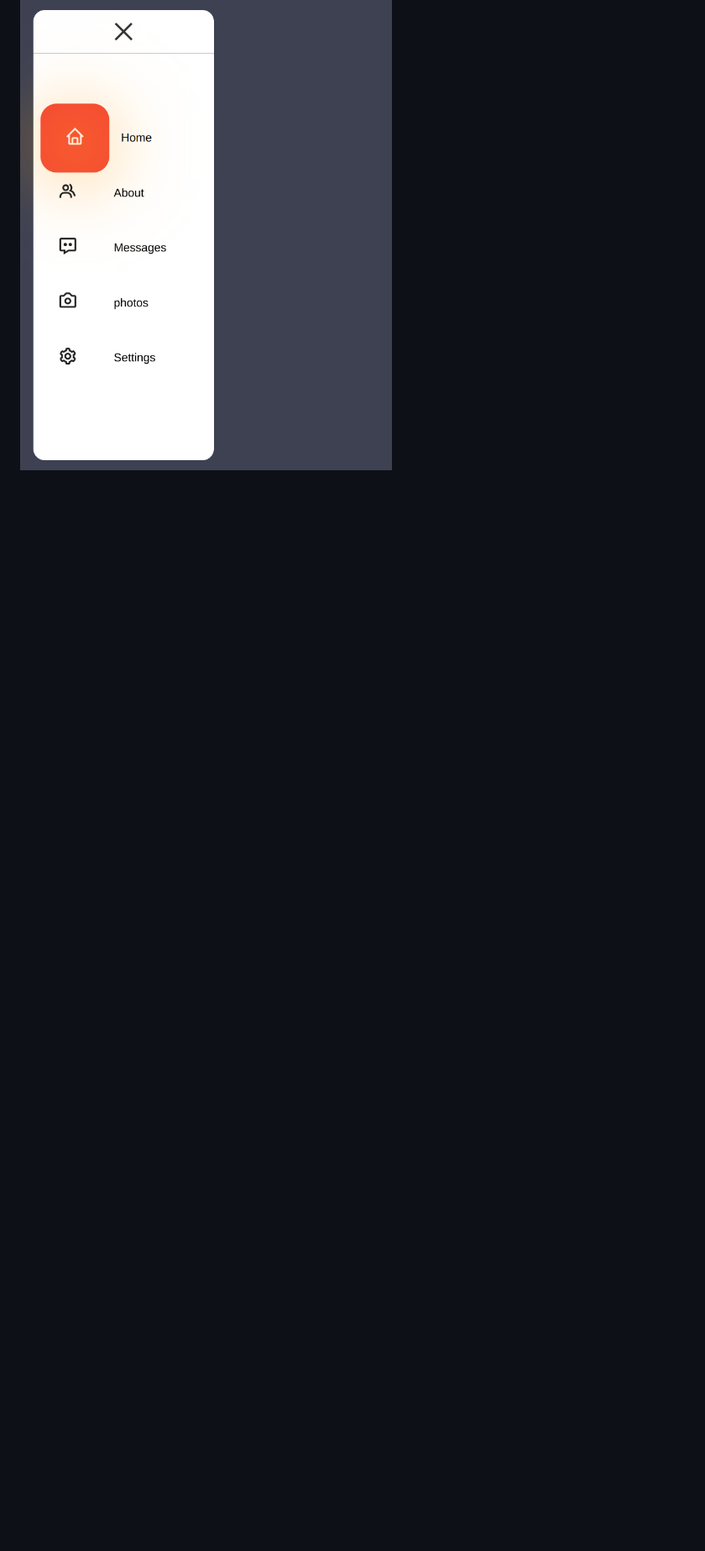
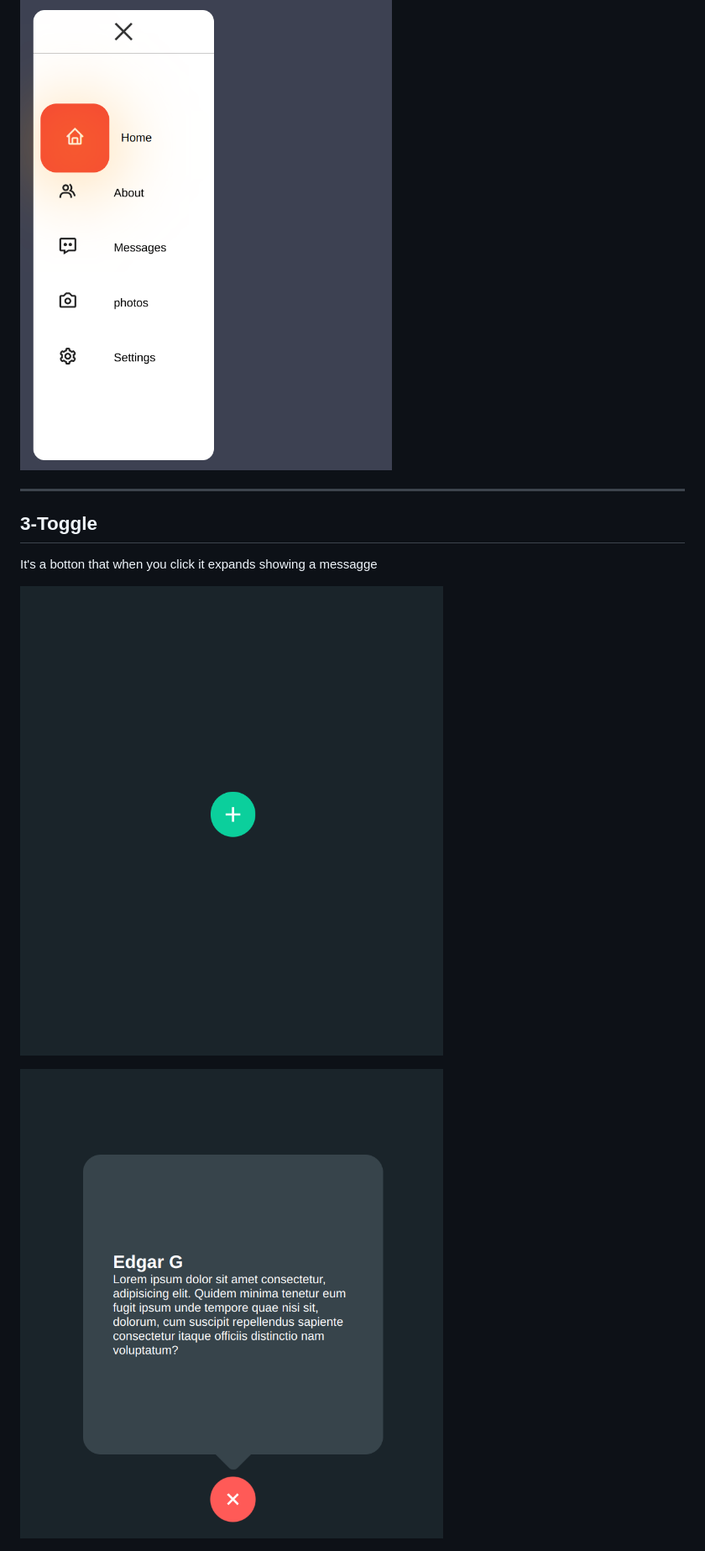
Before and after one commit to EdgarAleG/Javascript-exercises, a Markdown page: README.md, the part around the change printed below. Shown: that part at 84% size. Drawn GitHub-style; pictures changed too: src-photos/Toggle-close.png (added), src-photos/Toggle-open.png (added); blank space fills up the shorter version.

```diff
--- a/README.md
+++ b/README.md
@@ -23,3 +23,13 @@ A drop-down menu with pretty styles
 
 
-<img src="src-photos//menu-open.png" width="558px" height="744px" alt="close menu">
+<img src="src-photos/menu-open.png" width="458px" height="644px" alt="close menu">
+
+
+---
+## 3-Toggle
+It's a botton that when you click it expands showing a messagge
+
+<img src="src-photos/Toggle-close.png" width="575px" height="661px" alt="Toggle close"></img>
+
+
+<img src="src-photos/Toggle-open.png" width="575px" height="661px" alt="Toggle open"></img>
```
Also changed, not shown: other parts of README.md (+3 -3 lines), 5 other files.
